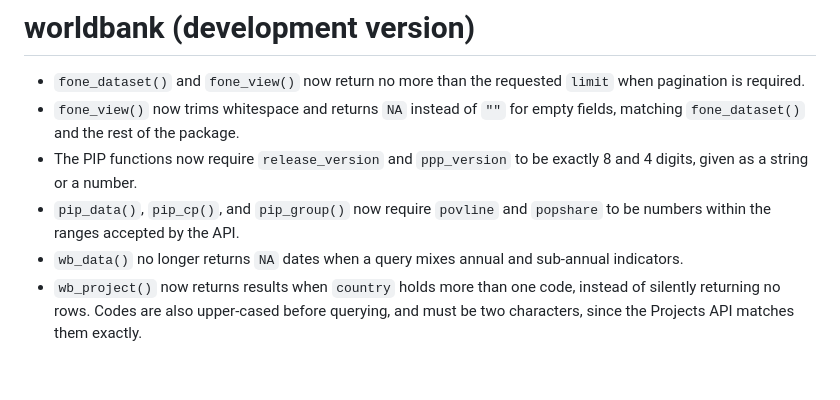
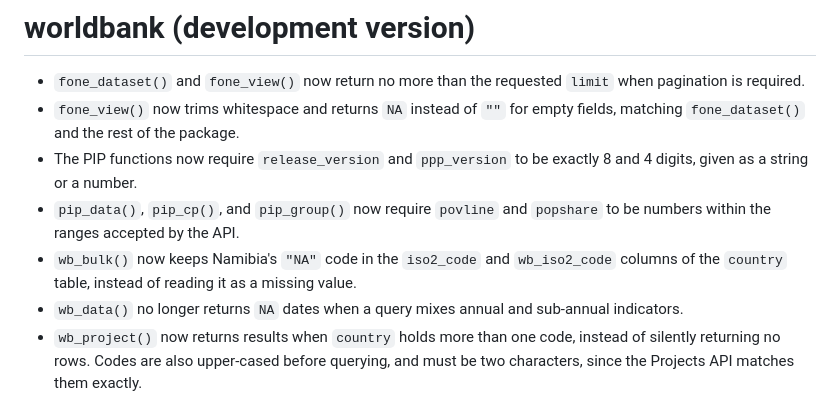
Before and after one commit to m-muecke/worldbank, a Markdown page: NEWS.md, the part around the change. Drawn GitHub-style; blank space fills up the shorter version.

Commit message:
docs(NEWS): cover the Namibia country code fix

```diff
--- a/NEWS.md
+++ b/NEWS.md
@@ -4,6 +4,7 @@
 * `fone_view()` now trims whitespace and returns `NA` instead of `""` for empty fields, matching `fone_dataset()` and the rest of the package.
 * The PIP functions now require `release_version` and `ppp_version` to be exactly 8 and 4 digits, given as a string or a number.
 * `pip_data()`, `pip_cp()`, and `pip_group()` now require `povline` and `popshare` to be numbers within the ranges accepted by the API.
+* `wb_bulk()` now keeps Namibia's `"NA"` code in the `iso2_code` and `wb_iso2_code` columns of the `country` table, instead of reading it as a missing value.
 * `wb_data()` no longer returns `NA` dates when a query mixes annual and sub-annual indicators.
 * `wb_project()` now returns results when `country` holds more than one code, instead of silently returning no rows. Codes are also upper-cased before querying, and must be two characters, since the Projects API matches them exactly.
 * `wb_project()` now accepts multiple values for `id`, `status`, and `region`, returning the projects that match any of them.
```
